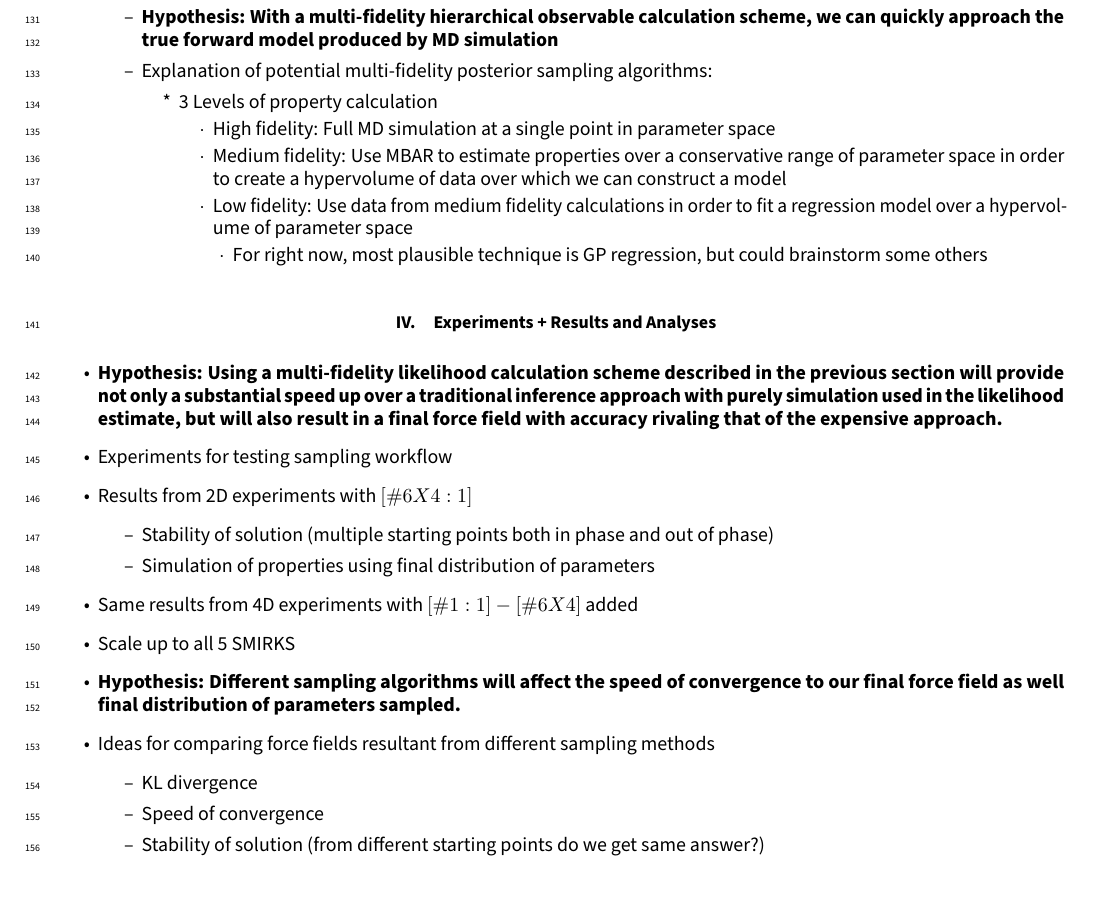
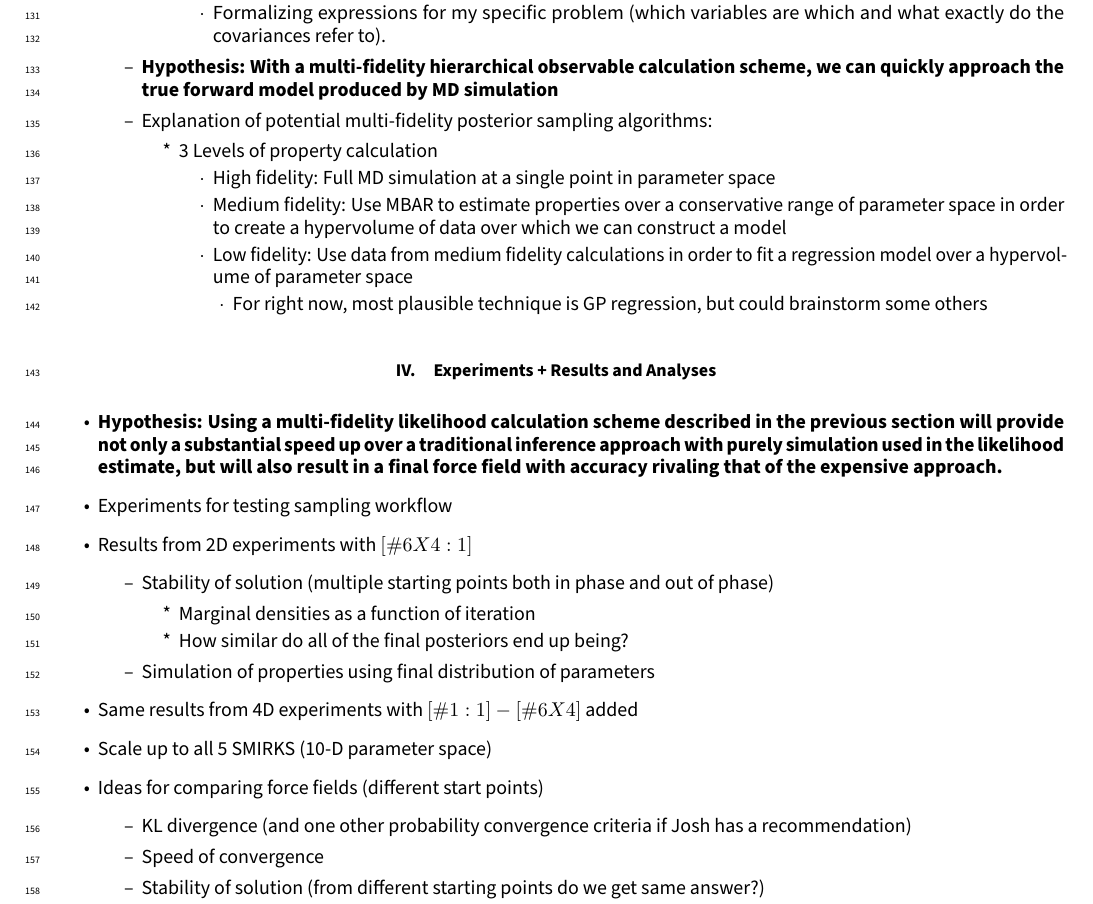
Before and after one commit to bmanubay/MultiFidelity_Bayes, a LaTeX paper (multifidel_bayes_inf_neatliq.tex): part of page 6 of 8, cut at the place of the change. Compiled offline with pdfLaTeX.

Commit message:
Updates to outline

```diff
--- a/multifidel_bayes_inf_neatliq.tex
+++ b/multifidel_bayes_inf_neatliq.tex
@@ -28,11 +28,11 @@
 \usepackage{graphicx}
 \usepackage{dcolumn}
 \usepackage{boxedminipage}
-\usepackage[colorlinks=true,citecolor=blue,linkcolor=blue]{hyperref}
+%%\usepackage[colorlinks=true,citecolor=blue,linkcolor=blue]{hyperref}
 \usepackage[]{microtype}
 \usepackage[obeyFinal]{todonotes}
 \usepackage{import}
-\usepackage{setspace, siunitx, amsmath,amsfonts, adjustbox,booktabs, cleveref}
+\usepackage{setspace, siunitx, amsmath,amsfonts, adjustbox,booktabs}%, cleveref}
 %\usepackage{caption}
 \usepackage{subcaption}
 \usepackage{enumitem}
@@ -438,10 +438,14 @@ Definitions
         \item Results from 2D experiments with $[\#6X4:1]$
         \begin{itemize}
             \item Stability of solution (multiple starting points both in phase and out of phase)
+            \begin{itemize}
+                \item Marginal densities as a function of iteration
+                \item How similar do all of the final posteriors end up being?
+            \end{itemize}
             \item Simulation of properties using final distribution of parameters
         \end{itemize}
         \item Same results from 4D experiments with $[\#1:1]-[\#6X4]$ added
-        \item Scale up to all 5 SMIRKS
+        \item Scale up to all 5 SMIRKS (10-D parameter space)
 	%\begin{itemize}
 	%    \item Do we include MBAR?
 	%    \begin{itemize}
@@ -453,12 +457,11 @@ Definitions
 	%    	      there won't be fitting data
 	%    \end{itemize}
 	%\end{itemize}
-    \item \textbf{Hypothesis: Different sampling algorithms will affect the speed of convergence to our final force field as well final distribution of parameters
-          sampled.}
-    \item Ideas for comparing force fields resultant from different sampling methods
+    %\item \textbf{Hypothesis: Different sampling algorithms will affect the speed of convergence to our final force field as well final distribution of parameters sampled.}
+    \item Ideas for comparing force fields (different start points)
     % Robustness of parameter choices given a final posterior distribution
     \begin{itemize}
-    	\item KL divergence
+    	\item KL divergence (and one other probability convergence criteria if Josh has a recommendation)
     	\item Speed of convergence
     	\item Stability of solution (from different starting points do we get same answer?)
     	\item Simulation of properties, using final parameters, that
```
Also changed, not shown: bayes1_manuscript.bib (+1 -1 lines), multifidel_bayes_inf_neatliq.pdf, multifidel_bayes_inf_neatliq.tex (12 more changed lines).
